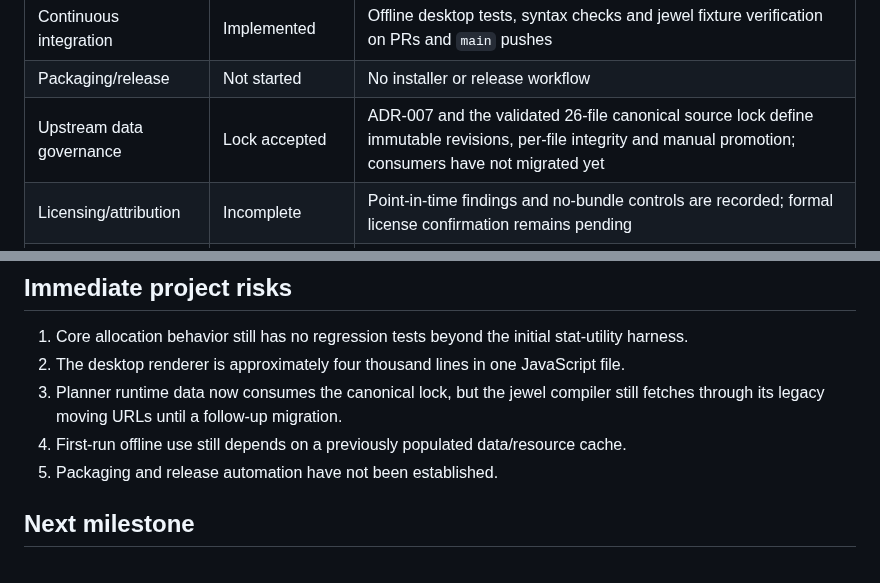
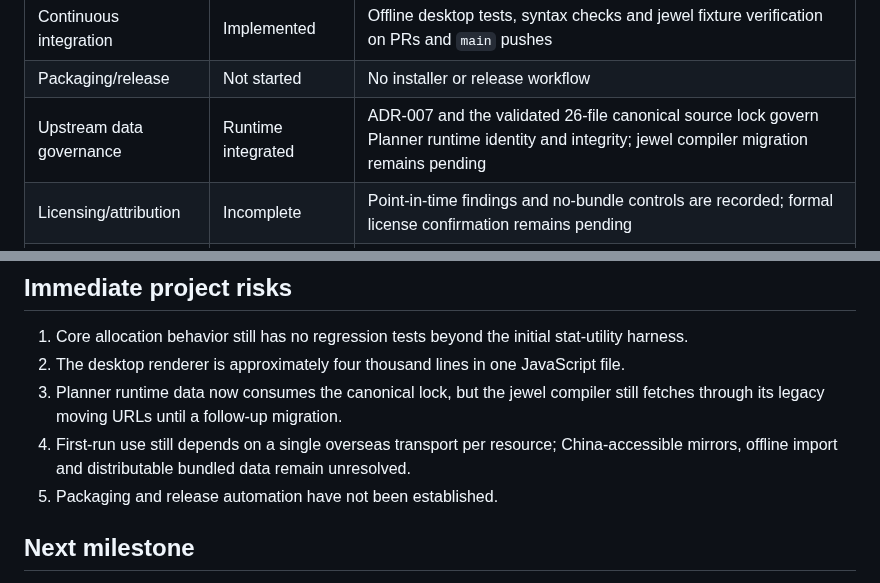
Before and after one commit to bibilabu-bot/poe2-agent-tools, a Markdown page: docs/PROJECT_STATUS.md, 2 parts joined by grey strips. Drawn GitHub-style.

Commit message:
docs(project): accept P2AT-005B runtime lock integration

```diff
--- a/docs/PROJECT_STATUS.md
+++ b/docs/PROJECT_STATUS.md
@@ -24,7 +24,7 @@ Build a maintainable, free-to-use and publicly released PoE2 desktop build plann
 | Automated tests | Baseline established | Node test harness covers extracted stat utilities; broader allocation coverage remains pending |
 | Continuous integration | Implemented | Offline desktop tests, syntax checks and jewel fixture verification on PRs and `main` pushes |
 | Packaging/release | Not started | No installer or release workflow |
-| Upstream data governance | Lock accepted | ADR-007 and the validated 26-file canonical source lock define immutable revisions, per-file integrity and manual promotion; consumers have not migrated yet |
+| Upstream data governance | Runtime integrated | ADR-007 and the validated 26-file canonical source lock govern Planner runtime identity and integrity; jewel compiler migration remains pending |
 | Licensing/attribution | Incomplete | Point-in-time findings and no-bundle controls are recorded; formal license confirmation remains pending |
 | Distribution model | Decided | Free public release with optional voluntary sponsorship; third-party redistribution rights remain a release gate |
 
@@ -53,7 +53,7 @@ Electron was not launched during the initial migration because its binary downlo
 1. Core allocation behavior still has no regression tests beyond the initial stat-utility harness.
 2. The desktop renderer is approximately four thousand lines in one JavaScript file.
 3. Planner runtime data now consumes the canonical lock, but the jewel compiler still fetches through its legacy moving URLs until a follow-up migration.
-4. First-run offline use still depends on a previously populated data/resource cache.
+4. First-run use still depends on a single overseas transport per resource; China-accessible mirrors, offline import and distributable bundled data remain unresolved.
 5. Packaging and release automation have not been established.
 
 ## Next milestone
```
Also changed, not shown: docs/TASKS.md (+2 -1 lines).
